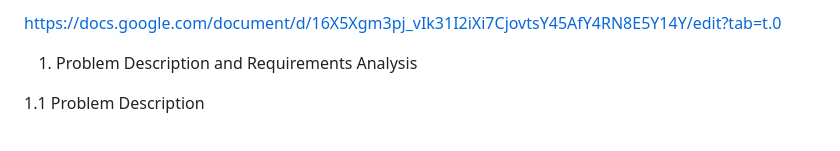
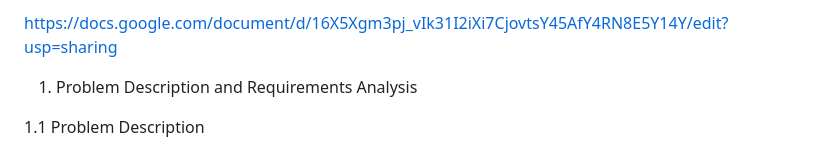
Before and after one commit to SelinkaLalabekyan/Social-Network-Recommender, a Markdown page: README.md, the part around the change. Rendered like a GitHub page.

Commit message:
Fix Google Docs link in README
Updated Google Docs link to include sharing permissions.

```diff
--- a/README.md
+++ b/README.md
@@ -1,5 +1,4 @@
-https://docs.google.com/document/d/16X5Xgm3pj_vIk31I2iXi7CjovtsY45AfY4RN8E5Y14Y/edit?tab=t.0
-
+https://docs.google.com/document/d/16X5Xgm3pj_vIk31I2iXi7CjovtsY45AfY4RN8E5Y14Y/edit?usp=sharing
 
 1. Problem Description and Requirements Analysis
 
```
